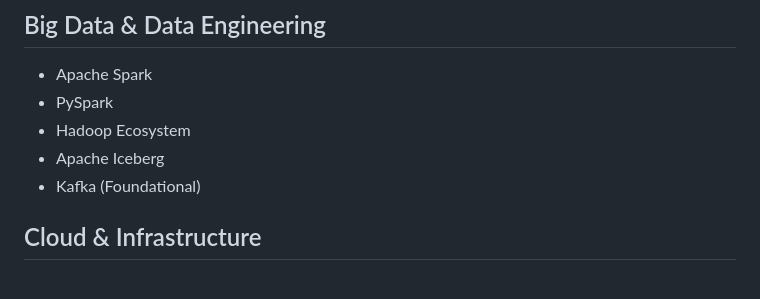
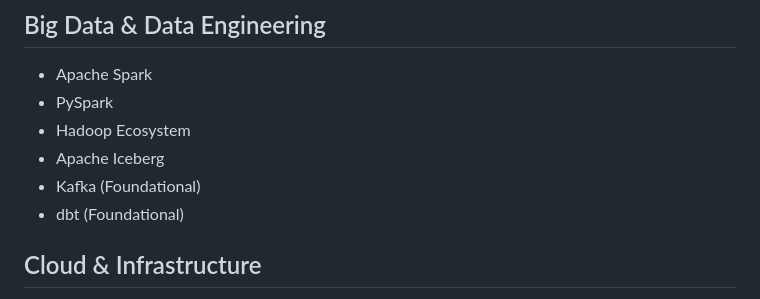
Before and after one commit to Sharu2172/Sharu2172, a Markdown page: README.md, the part around the change. Rendered like a GitHub page.

Commit message:
Updated skills

```diff
--- a/README.md
+++ b/README.md
@@ -48,6 +48,7 @@ I enjoy solving complex data engineering problems and building systems that enab
 * Hadoop Ecosystem
 * Apache Iceberg
 * Kafka (Foundational)
+* dbt (Foundational)
 
 ## Cloud & Infrastructure
 
```
